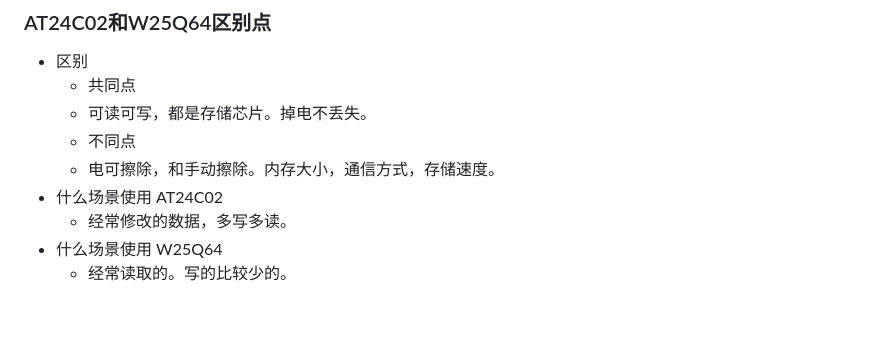
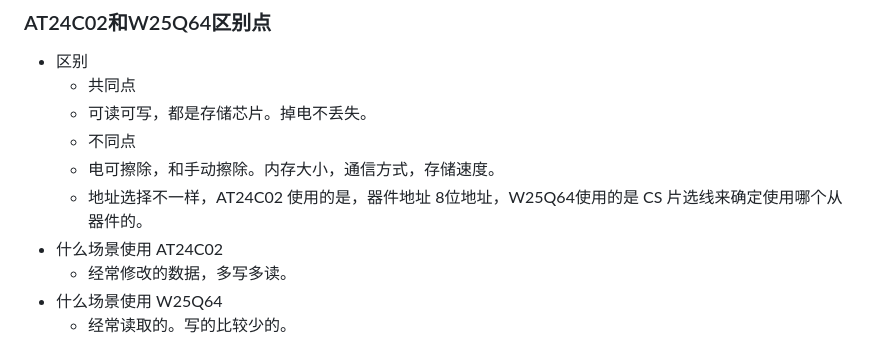
Before and after one commit to yongjian-peng/learning-record, a Markdown page: MCU/面试题.md, the part around the change. GitHub-like rendering; blank space fills up the shorter version.

```diff
--- a/MCU/面试题.md
+++ b/MCU/面试题.md
@@ -77,6 +77,7 @@ AT24C02 函数
   - 可读可写，都是存储芯片。掉电不丢失。
   - 不同点
   - 电可擦除，和手动擦除。内存大小，通信方式，存储速度。
+  - 地址选择不一样，AT24C02 使用的是，器件地址 8位地址，W25Q64使用的是 CS 片选线来确定使用哪个从器件的。
 - 什么场景使用 AT24C02
   - 经常修改的数据，多写多读。
 - 什么场景使用 W25Q64
```
Also changed, not shown: MCU/思路总结.md (+18 -0 lines), MCU/每日总结.md (+23 -0 lines), MCU/image/七位从器件地址.png (added), MCU/image/汉字取模.png (added), MCU/image/获取低8位方法.png (added).
